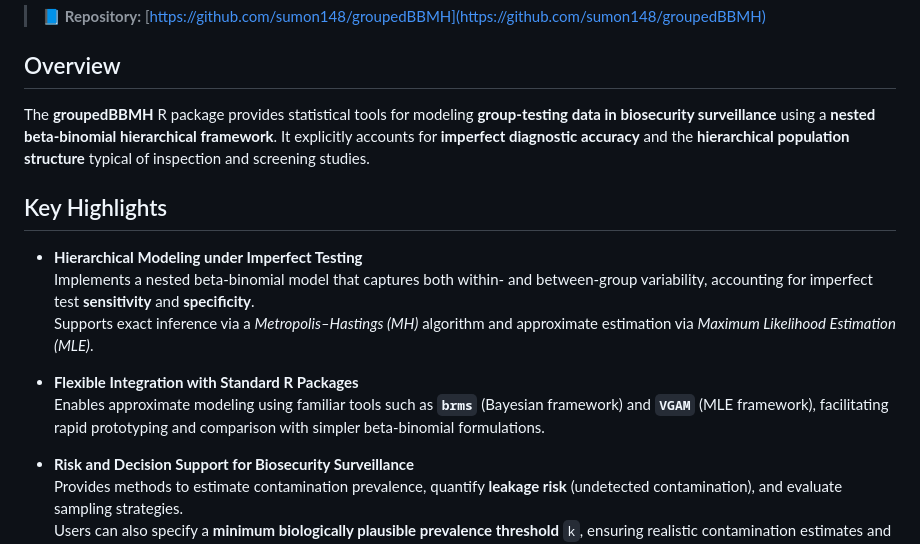
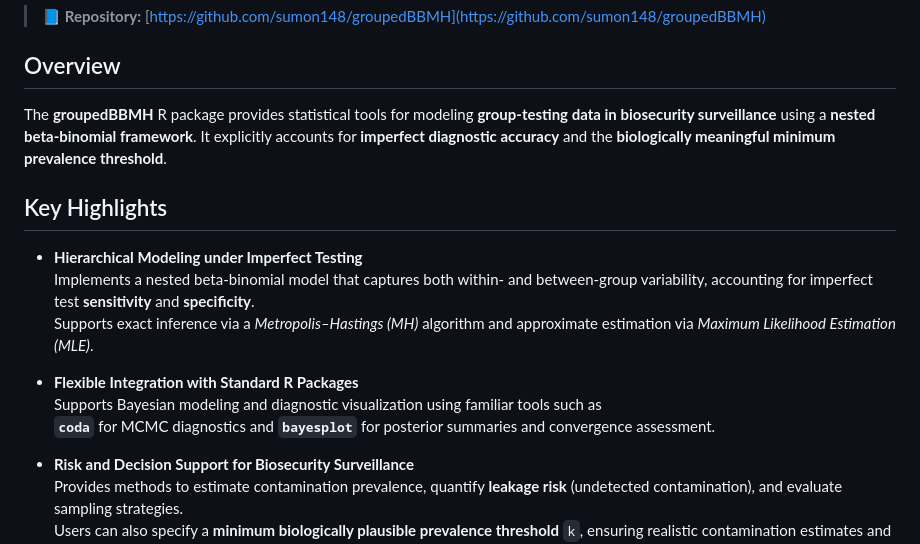
Before and after one commit to sumon148/groupedBBMH, a Markdown page: README.md, the part around the change. Drawn GitHub-style.

```diff
--- a/README.md
+++ b/README.md
@@ -21,9 +21,9 @@ The methodology is described in detail in the accompanying paper and supplementa
 
 The **groupedBBMH** R package provides statistical tools for modeling
 **group-testing data in biosecurity surveillance** using a
-**nested beta-binomial hierarchical framework**.
+**nested beta-binomial framework**.
 It explicitly accounts for **imperfect diagnostic accuracy** and the
-**hierarchical population structure** typical of inspection and screening studies.
+**biologically meaningful minimum prevalence threshold**.
 
 ## Key Highlights
 
@@ -34,9 +34,8 @@ It explicitly accounts for **imperfect diagnostic accuracy** and the
   approximate estimation via *Maximum Likelihood Estimation (MLE)*.
 
 - **Flexible Integration with Standard R Packages**
-  Enables approximate modeling using familiar tools such as
-  **`brms`** (Bayesian framework) and **`VGAM`** (MLE framework),
-  facilitating rapid prototyping and comparison with simpler beta-binomial formulations.
+  Supports Bayesian modeling and diagnostic visualization using familiar tools such as
+  **`coda`** for MCMC diagnostics and **`bayesplot`** for posterior summaries and convergence assessment.
 
 - **Risk and Decision Support for Biosecurity Surveillance**
   Provides methods to estimate contamination prevalence, quantify
```
